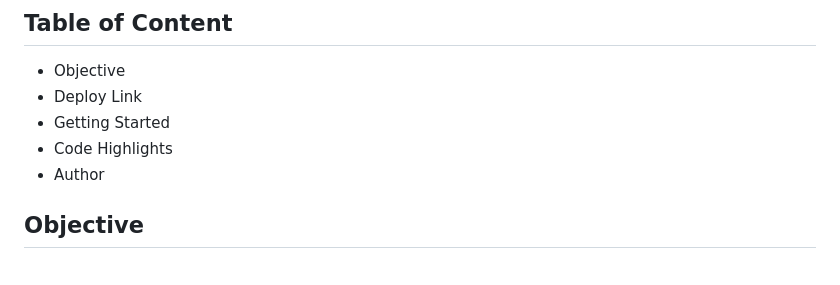
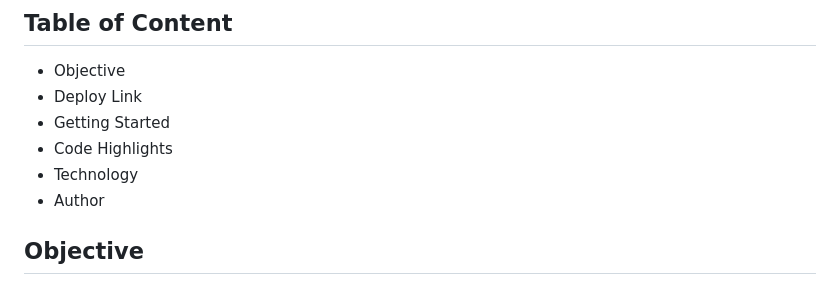
Before and after one commit to ayladillis/ayladillis_portfolio, a Markdown page: README.md, the part around the change. Drawn GitHub-style.

```diff
--- a/README.md
+++ b/README.md
@@ -8,6 +8,7 @@ Building my profesional protfolio to become employer ready and competitive, link
 - Deploy Link
 - Getting Started
 - Code Highlights
+- Technology
 - Author
 
 ## Objective
```
Also changed, not shown: airplane.jpeg (added), 1 other file.
